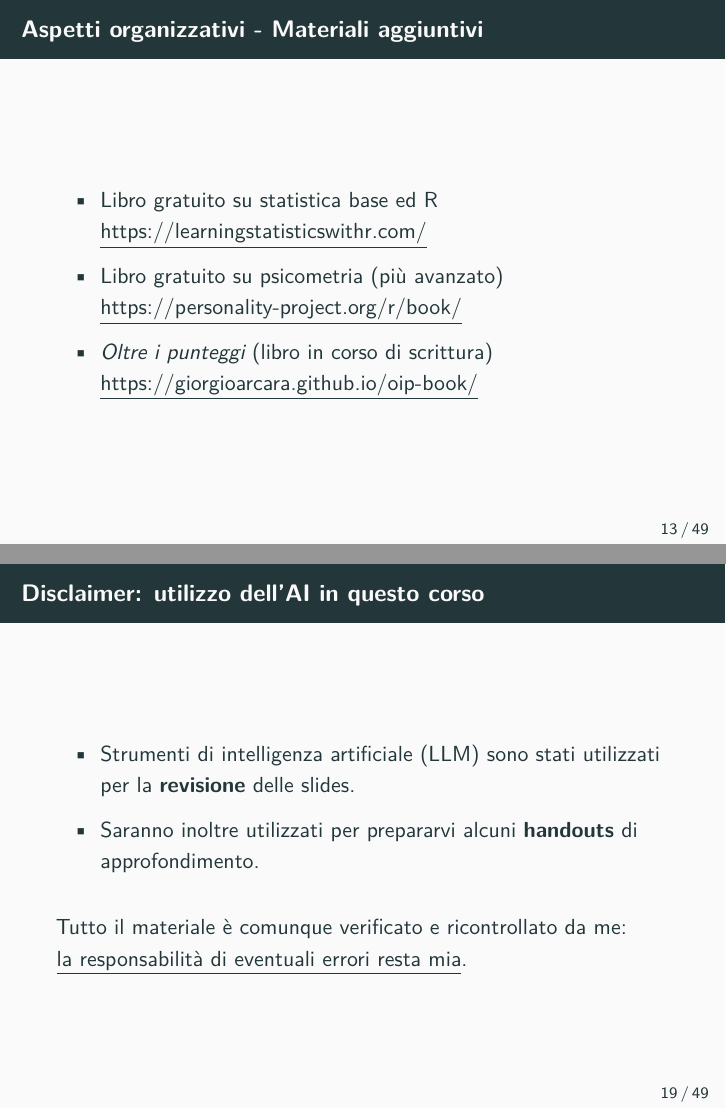
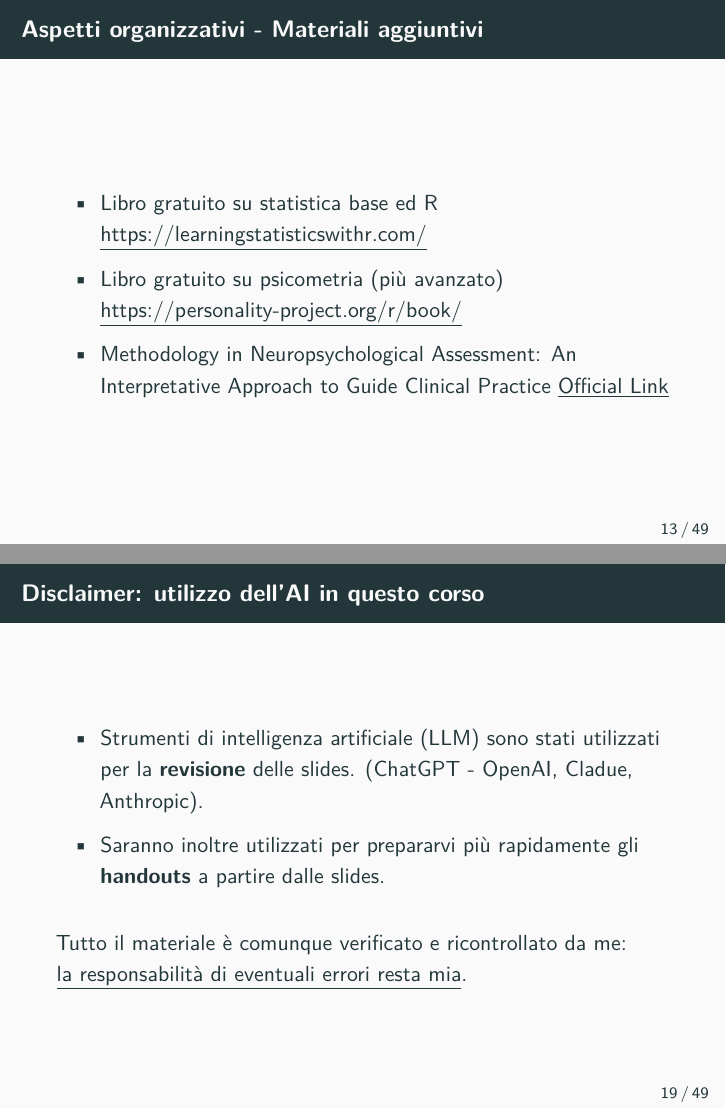
Before and after one commit to giorgioarcara/Slides-Metodi-Statistici-Neuropsi-Forense, LaTeX slides (01-Introduzione.tex): pages 16 and 22 of 61, joined at a grey line. Compiled offline with pdfLaTeX.

Commit message:
improved first session slides

```diff
--- a/01-Introduzione.tex
+++ b/01-Introduzione.tex
@@ -421,8 +421,9 @@ Testo di approfondimento, \textbf{non indispensabile}.
   Libro gratuito su psicometria (più avanzato)
   \href{https://personality-project.org/r/book/}{\underline{https://personality-project.org/r/book/}}
 \item
-  \emph{Oltre i punteggi} (libro in corso di scrittura)
-  \href{https://giorgioarcara.github.io/oip-book/}{\underline{https://giorgioarcara.github.io/oip-book/}}
+  Methodology in Neuropsychological Assessment: An Interpretative
+  Approach to Guide Clinical Practice
+  \href{https://www.routledge.com/Methodology-in-Neuropsychological-Assessment-An-Interpretative-Approach-to-Guide-Clinical-Practice/Mondini-Cappelletti-Arcara/p/book/9781032049298?source=shoppingads&locale=en-EUR&gad_source=1&gad_campaignid=23990380031&gbraid=0AAAAACWuhHVwtsdxPX8pdph-igFJa2sOA&gclid=Cj0KCQjwuJLWBhD_ARIsAIBcRUyKbLgdxacvmxbw6-SJ6mFfJaza7spswGIKbigbDEISDFoE86GrHT0aAoEqEALw_wcB}{\underline{Official Link}}
 \end{itemize}
 \end{frame}
 
@@ -516,10 +517,11 @@ raccomandazioni per un utilizzo appropriato per il corso.
 \begin{itemize}
 \item
   Strumenti di intelligenza artificiale (LLM) sono stati utilizzati per
-  la \textbf{revisione} delle slides.
+  la \textbf{revisione} delle slides. (ChatGPT - OpenAI, Cladue,
+  Anthropic).
 \item
-  Saranno inoltre utilizzati per prepararvi alcuni \textbf{handouts} di
-  approfondimento.
+  Saranno inoltre utilizzati per prepararvi più rapidamente gli
+  \textbf{handouts} a partire dalle slides.
 \end{itemize}
 
 \vspace{1em}
```
Also changed, not shown: 1 other file.
